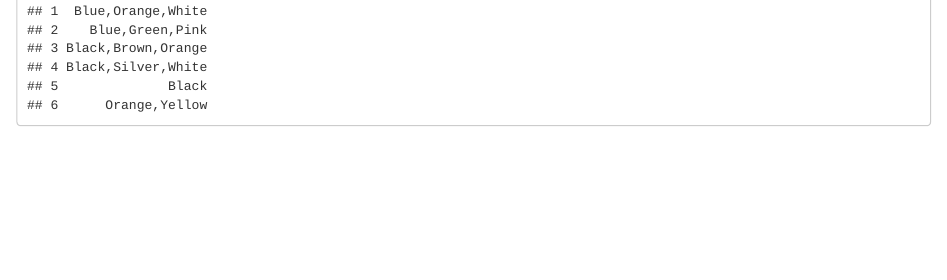
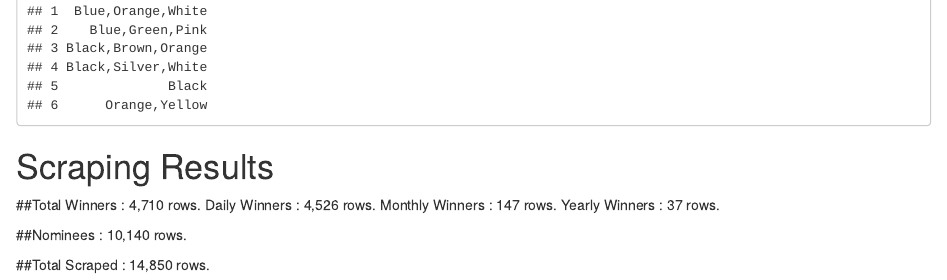
Before and after one commit to abigailchristinechen/coding2, an R Markdown document (projects/project3/Result.Rmd): the page in a window 1100 px wide, from 4710 px down. Rendered offline with R 4.5, knitr and Pandoc, with nearby package versions; drawn as R Markdown's standard HTML page in place of the format the file asks for.

Commit message:
adding scraping results, 14,850 rows

````diff
--- a/projects/project3/Result.Rmd
+++ b/projects/project3/Result.Rmd
@@ -61,3 +61,12 @@ head(MonthData)
 ```{r }
 head(YearData)
 ```
+
+
+# Scraping Results
+##Total Winners  :   4,710 rows.
+Daily Winners    :   4,526 rows. Monthly Winners  :   147 rows. Yearly Winners   :   37 rows.
+
+##Nominees       :   10,140 rows.
+
+##Total Scraped  :   14,850 rows.
````
